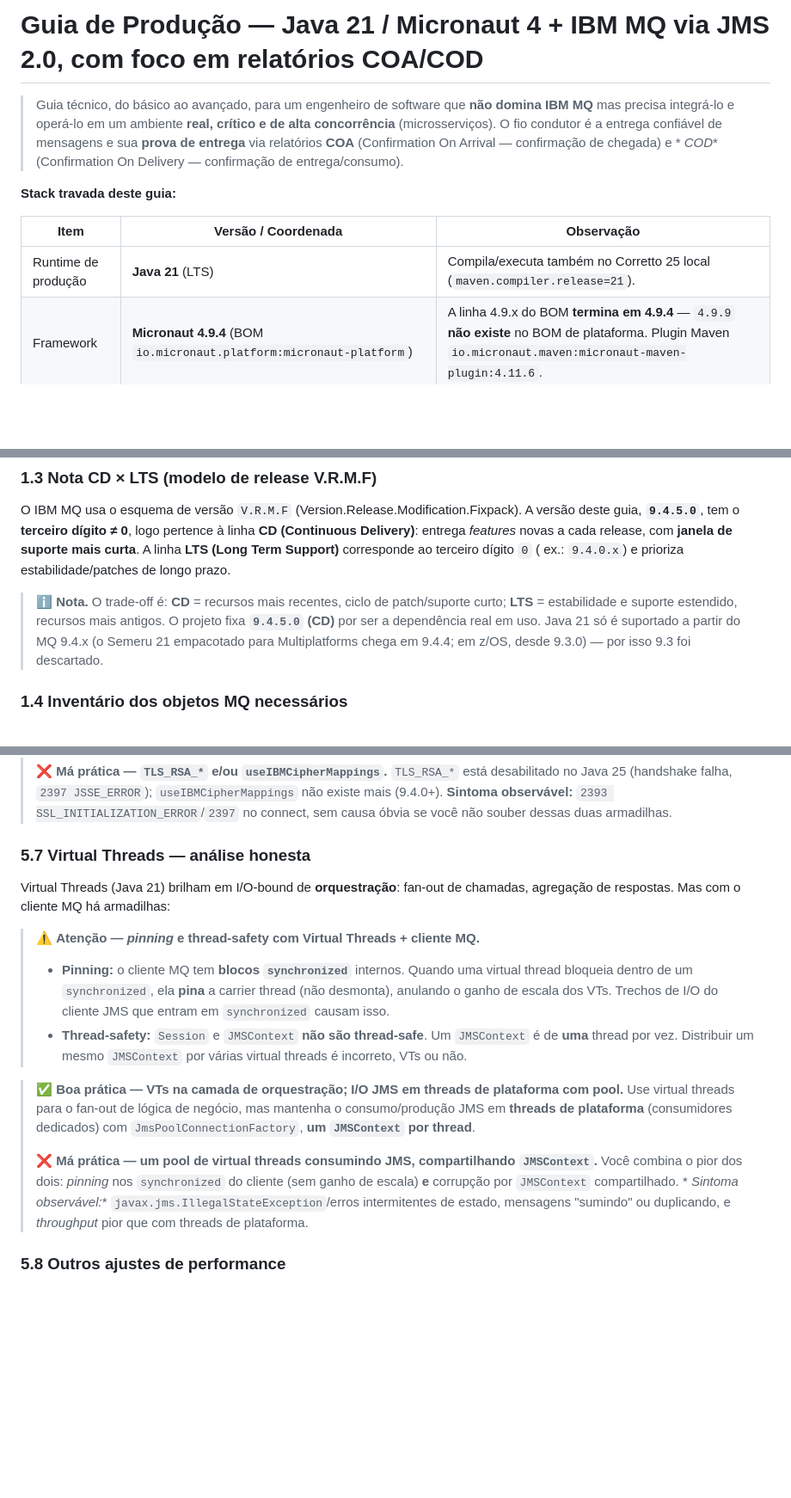
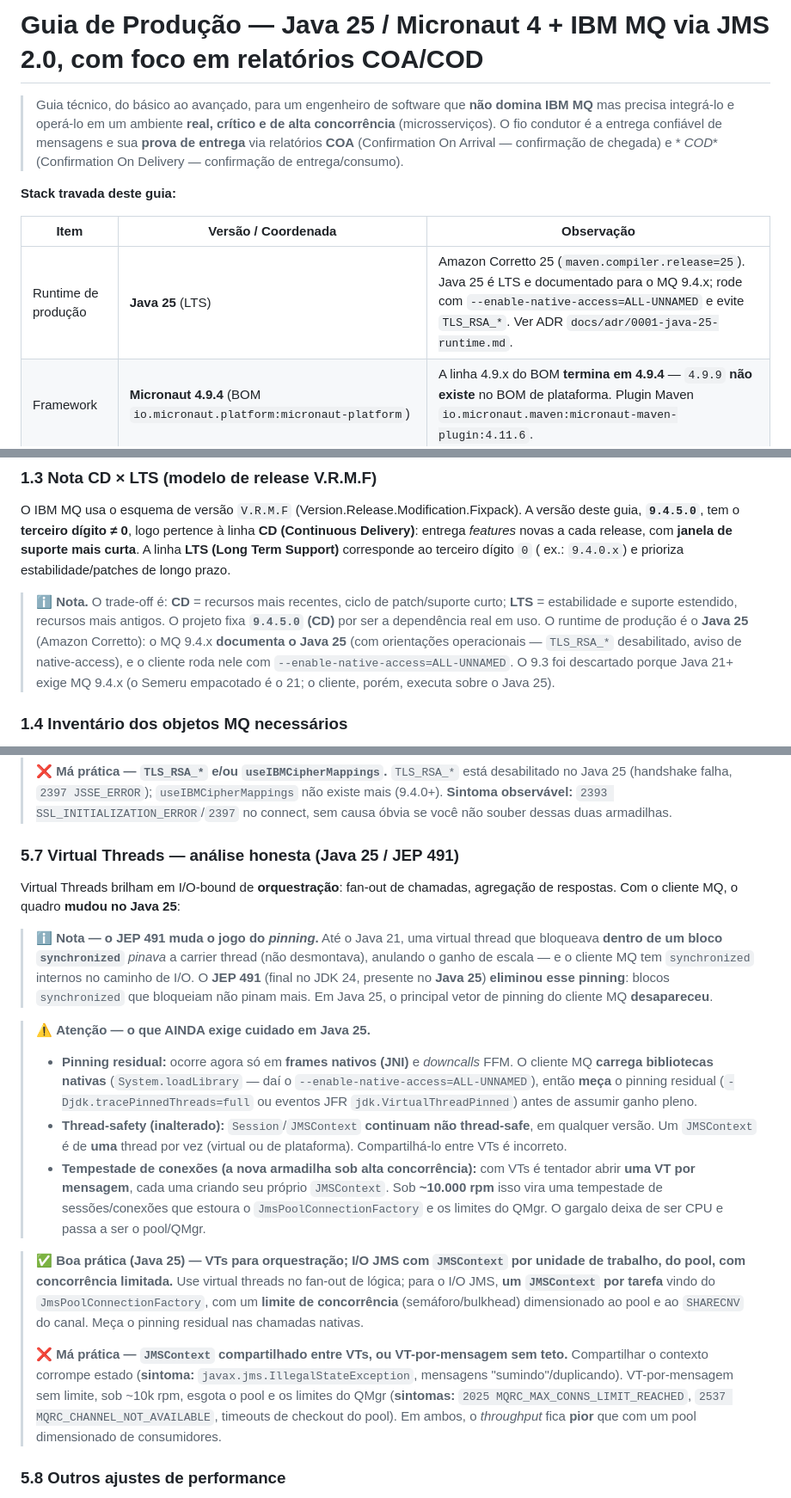
Before and after one commit to rodrigorjsf/ibm-mq-java-poc, a Markdown page: docs/guia-ibmmq-jms-micronaut.md, 3 parts joined by grey strips. Shown at 86% size. Drawn GitHub-style; blank space fills up the shorter version.

```diff
--- a/docs/guia-ibmmq-jms-micronaut.md
+++ b/docs/guia-ibmmq-jms-micronaut.md
@@ -1,4 +1,4 @@
-# Guia de Produção — Java 21 / Micronaut 4 + IBM MQ via JMS 2.0, com foco em relatórios COA/COD
+# Guia de Produção — Java 25 / Micronaut 4 + IBM MQ via JMS 2.0, com foco em relatórios COA/COD
 
 > Guia técnico, do básico ao avançado, para um engenheiro de software que **não domina IBM MQ** mas precisa integrá-lo e
 > operá-lo em um ambiente **real, crítico e de alta concorrência** (microsserviços). O fio condutor é a entrega confiável
@@ -9,7 +9,7 @@
 
 | Item                | Versão / Coordenada                                                  | Observação                                                                                                                                                |
 |---------------------|----------------------------------------------------------------------|-----------------------------------------------------------------------------------------------------------------------------------------------------------|
-| Runtime de produção | **Java 21** (LTS)                                                    | Compila/executa também no Corretto 25 local (`maven.compiler.release=21`).                                                                                |
+| Runtime de produção | **Java 25** (LTS)                                                    | Amazon Corretto 25 (`maven.compiler.release=25`). Java 25 é LTS e documentado para o MQ 9.4.x; rode com `--enable-native-access=ALL-UNNAMED` e evite `TLS_RSA_*`. Ver ADR `docs/adr/0001-java-25-runtime.md`.                                       |
 | Framework           | **Micronaut 4.9.4** (BOM `io.micronaut.platform:micronaut-platform`) | A linha 4.9.x do BOM **termina em 4.9.4** — `4.9.9` **não existe** no BOM de plataforma. Plugin Maven `io.micronaut.maven:micronaut-maven-plugin:4.11.6`. |
 | Cliente MQ          | **`com.ibm.mq:com.ibm.mq.allclient:9.4.5.0`**                        | Namespace **`javax.jms`** (JMS 2.0). Linha **CD** (ver nota CD×LTS na Seção 1).                                                                           |
 | Pool JMS            | **`org.messaginghub:pooled-jms:2.0.9`**                              | Linha 2.x ainda é `javax.jms` (3.x já é `jakarta.jms`).                                                                                                   |
@@ -153,9 +163,10 @@ release, com **janela de suporte mais curta**. A linha **LTS (Long Term Support)
 ex.: `9.4.0.x`) e prioriza estabilidade/patches de longo prazo.
 
 > ℹ️ **Nota.** O trade-off é: **CD** = recursos mais recentes, ciclo de patch/suporte curto; **LTS** = estabilidade e
-> suporte estendido, recursos mais antigos. O projeto fixa **`9.4.5.0` (CD)** por ser a dependência real em uso. Java 21
-> só é suportado a partir do MQ 9.4.x (o Semeru 21 empacotado para Multiplatforms chega em 9.4.4; em z/OS, desde 9.3.0) —
-> por isso 9.3 foi descartado.
+> suporte estendido, recursos mais antigos. O projeto fixa **`9.4.5.0` (CD)** por ser a dependência real em uso. O runtime
+> de produção é o **Java 25** (Amazon Corretto): o MQ 9.4.x **documenta o Java 25** (com orientações operacionais —
+> `TLS_RSA_*` desabilitado, aviso de native-access), e o cliente roda nele com `--enable-native-access=ALL-UNNAMED`. O 9.3
+> foi descartado porque Java 21+ exige MQ 9.4.x (o Semeru empacotado é o 21; o cliente, porém, executa sobre o Java 25).
 
 ### 1.4 Inventário dos objetos MQ necessários
 
@@ -1017,26 +1042,37 @@ Java você define a **CipherSuite** equivalente. Em **TLS 1.3** os nomes coincid
 `2397 JSSE_ERROR`); `useIBMCipherMappings` não existe mais (9.4.0+). **Sintoma observável:**
 `2393 SSL_INITIALIZATION_ERROR`/`2397` no connect, sem causa óbvia se você não souber dessas duas armadilhas.
 
-### 5.7 Virtual Threads — análise honesta
+### 5.7 Virtual Threads — análise honesta (Java 25 / JEP 491)
 
-Virtual Threads (Java 21) brilham em I/O-bound de **orquestração**: fan-out de chamadas, agregação de respostas. Mas com
-o cliente MQ há armadilhas:
+Virtual Threads brilham em I/O-bound de **orquestração**: fan-out de chamadas, agregação de respostas. Com o cliente MQ, o
+quadro **mudou no Java 25**:
 
-> ⚠️ **Atenção — *pinning* e thread-safety com Virtual Threads + cliente MQ.**
-> - **Pinning:** o cliente MQ tem **blocos `synchronized`** internos. Quando uma virtual thread bloqueia dentro de um
-    `synchronized`, ela **pina** a carrier thread (não desmonta), anulando o ganho de escala dos VTs. Trechos de I/O do
-    cliente JMS que entram em `synchronized` causam isso.
-> - **Thread-safety:** `Session` e `JMSContext` **não são thread-safe**. Um `JMSContext` é de **uma** thread por vez.
-    Distribuir um mesmo `JMSContext` por várias virtual threads é incorreto, VTs ou não.
+> ℹ️ **Nota — o JEP 491 muda o jogo do *pinning*.** Até o Java 21, uma virtual thread que bloqueava **dentro de um bloco
+> `synchronized`** *pinava* a carrier thread (não desmontava), anulando o ganho de escala — e o cliente MQ tem
+> `synchronized` internos no caminho de I/O. O **JEP 491** (final no JDK 24, presente no **Java 25**) **eliminou esse
+> pinning**: blocos `synchronized` que bloqueiam não pinam mais. Em Java 25, o principal vetor de pinning do cliente MQ
+> **desapareceu**.
 
-> ✅ **Boa prática — VTs na camada de orquestração; I/O JMS em threads de plataforma com pool.** Use virtual threads para
-> o fan-out de lógica de negócio, mas mantenha o consumo/produção JMS em **threads de plataforma** (consumidores
-> dedicados) com `JmsPoolConnectionFactory`, **um `JMSContext` por thread**.
+> ⚠️ **Atenção — o que AINDA exige cuidado em Java 25.**
+> - **Pinning residual:** ocorre agora só em **frames nativos (JNI)** e *downcalls* FFM. O cliente MQ **carrega
+>   bibliotecas nativas** (`System.loadLibrary` — daí o `--enable-native-access=ALL-UNNAMED`), então **meça** o pinning
+>   residual (`-Djdk.tracePinnedThreads=full` ou eventos JFR `jdk.VirtualThreadPinned`) antes de assumir ganho pleno.
+> - **Thread-safety (inalterado):** `Session`/`JMSContext` **continuam não thread-safe**, em qualquer versão. Um
+>   `JMSContext` é de **uma** thread por vez (virtual ou de plataforma). Compartilhá-lo entre VTs é incorreto.
+> - **Tempestade de conexões (a nova armadilha sob alta concorrência):** com VTs é tentador abrir **uma VT por mensagem**,
+>   cada uma criando seu próprio `JMSContext`. Sob **~10.000 rpm** isso vira uma tempestade de sessões/conexões que estoura
+>   o `JmsPoolConnectionFactory` e os limites do QMgr. O gargalo deixa de ser CPU e passa a ser o pool/QMgr.
+
+> ✅ **Boa prática (Java 25) — VTs para orquestração; I/O JMS com `JMSContext` por unidade de trabalho, do pool, com
+> concorrência limitada.** Use virtual threads no fan-out de lógica; para o I/O JMS, **um `JMSContext` por tarefa** vindo
+> do `JmsPoolConnectionFactory`, com um **limite de concorrência** (semáforo/bulkhead) dimensionado ao pool e ao
+> `SHARECNV` do canal. Meça o pinning residual nas chamadas nativas.
 >
-> ❌ **Má prática — um pool de virtual threads consumindo JMS, compartilhando `JMSContext`.** Você combina o pior dos
-> dois: *pinning* nos `synchronized` do cliente (sem ganho de escala) **e** corrupção por `JMSContext` compartilhado. *
-*Sintoma observável:** `javax.jms.IllegalStateException`/erros intermitentes de estado, mensagens "sumindo" ou
-> duplicando, e *throughput* pior que com threads de plataforma.
+> ❌ **Má prática — `JMSContext` compartilhado entre VTs, ou VT-por-mensagem sem teto.** Compartilhar o contexto corrompe
+> estado (**sintoma:** `javax.jms.IllegalStateException`, mensagens "sumindo"/duplicando). VT-por-mensagem sem limite, sob
+> ~10k rpm, esgota o pool e os limites do QMgr (**sintomas:** `2025 MQRC_MAX_CONNS_LIMIT_REACHED`,
+> `2537 MQRC_CHANNEL_NOT_AVAILABLE`, timeouts de checkout do pool). Em ambos, o *throughput* fica **pior** que com um pool
+> dimensionado de consumidores.
 
 ### 5.8 Outros ajustes de performance
 
```
Also changed, not shown: other parts of docs/guia-ibmmq-jms-micronaut.md (+88 -64 lines).
